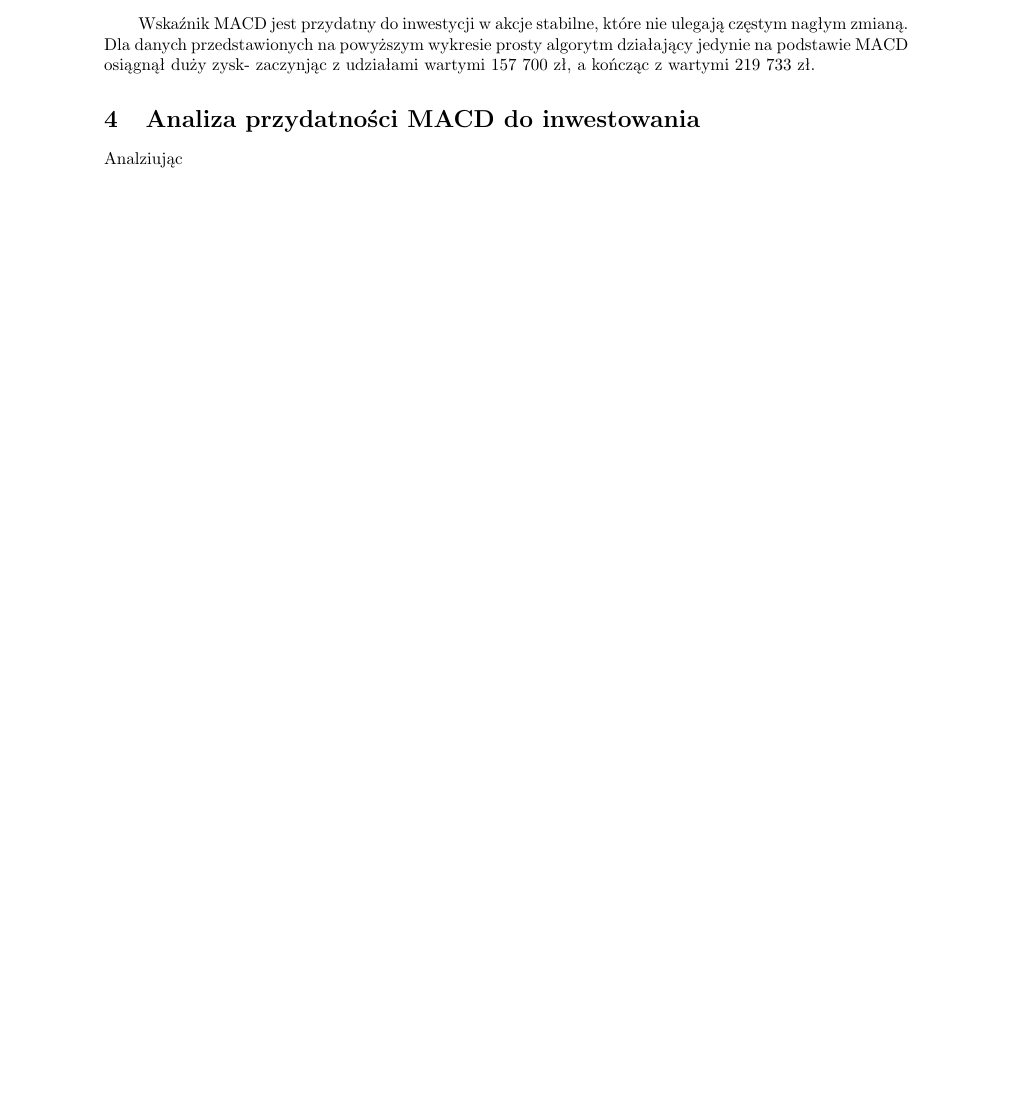
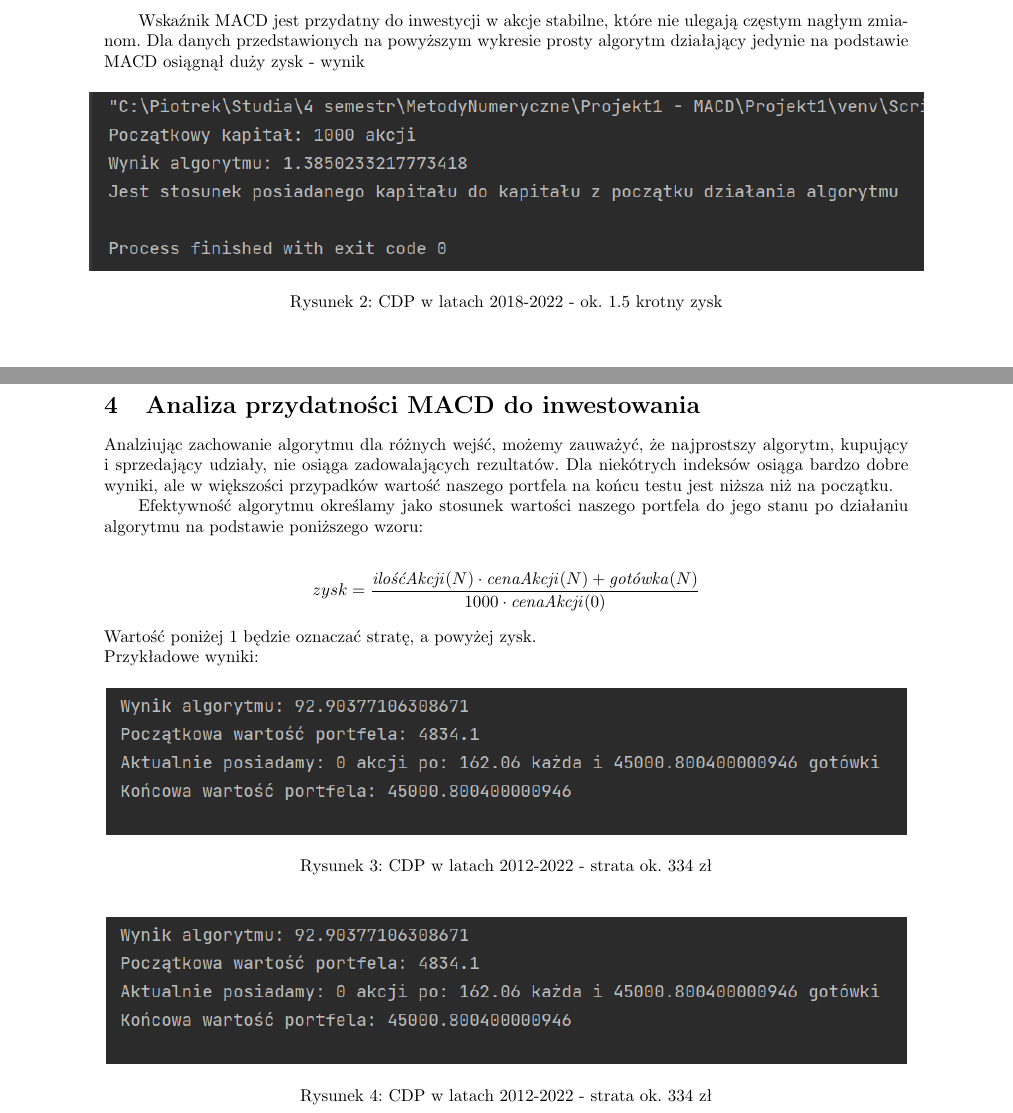
Before and after one commit to Pestap/MetodyNumeryczne, a LaTeX document (Projekt1 - MACD/Projekt1/Sprawko.tex): part of page 2 of 2 before the commit and two parts of pages 3 and 4 of 4 after it, the two joined at a grey line, cut so that both start at the same text, the shorter picture padded with empty space. Compiled offline with pdfLaTeX.

Commit message:
Sprawko p. 2 z naprawionym algorytmem
Jeszcze zobaczę czy nie przerzucić screena do punktu z analizą.

```diff
--- a/Projekt1 - MACD/Projekt1/Sprawko.tex
+++ b/Projekt1 - MACD/Projekt1/Sprawko.tex
@@ -66,16 +67,43 @@
          Wskaźnik nie nadążył za zmianą i okazja do niemałego zarobku przepadła.
     \end{itemize}
 
-    Wskaźnik MACD jest przydatny do inwestycji w akcje stabilne, które nie ulegają częstym nagłym zmianą.
+    \newpage
+    Wskaźnik MACD jest przydatny do inwestycji w akcje stabilne, które nie ulegają częstym nagłym zmianom.
     Dla danych przedstawionych na powyższym wykresie prosty algorytm działający jedynie na podstawie MACD
-    osiągnął duży zysk- zaczynjąc z udziałami wartymi 157 700 zł, a kończąc z wartymi 219 733 zł.
+    osiągnął duży zysk - wynik
+
+    \begin{figure}[H]
+        \noindent\makebox[\textwidth]{\includegraphics{AnalizaCDP.png}}
+        \caption{CDP w latach 2018-2022 - ok. 1.5 krotny zysk}
+    \end{figure}
 
 
+\newpage
+\section{Analiza przydatności MACD do inwestowania}
+
+    Analziując zachowanie algorytmu dla różnych wejść, możemy zauważyć, że najprostszy algorytm,
+    kupujący i sprzedający udziały, nie osiąga zadowalających rezultatów. Dla niekótrych indeksów osiąga
+    bardzo dobre wyniki, ale w większości przypadków wartość naszego portfela na końcu testu jest niższa niż na początku.
 
 
+    Efektywność algorytmu określamy jako stosunek wartości naszego portfela
+    do jego stanu po działaniu algorytmu na podstawie poniższego wzoru:
 
-\section{Analiza przydatności MACD do inwestowania}
+    \begin{align*}
+        zysk = \frac{\mathit{ilośćAkcji}(N) \cdot \mathit{cenaAkcji}(N) + \mathit{gotówka}(N)}{1000 \cdot \mathit{cenaAkcji}(0)}
+    \end{align*}
 
-    Analziując
+
+    \noindent Wartość poniżej 1 będzie oznaczać stratę, a powyżej zysk.\\
+    \noindent Przykładowe wyniki:
+    %DO ZMIAN SPORYCH BO BYL ZJEBANY WZOR
+    \begin{figure}[H]
+        \noindent\makebox[\textwidth]{\includegraphics{AnalizaCDPDługi.png}}
+        \caption{CDP w latach 2012-2022 - strata ok. 334 zł}
+    \end{figure}
+    \begin{figure}[H]
+        \noindent\makebox[\textwidth]{\includegraphics{AnalizaOrlen.png}}
+        \caption{CDP w latach 2012-2022 - strata ok. 334 zł}
+    \end{figure}
 
 \end{document}
```
Also changed, not shown: Projekt1 - MACD/Projekt1/Graphs/AnalizaCDP.png (added), Projekt1 - MACD/Projekt1/Graphs/AnalizaCDPDługi.png (added), Projekt1 - MACD/Projekt1/Graphs/AnalizaOrlen.png (added), Projekt1 - MACD/Projekt1/Graphs/Asseco Poland.png (added), Projekt1 - MACD/Projekt1/Graphs/Asseco.png, Projekt1 - MACD/Projekt1/Graphs/CD PROJEKT RED - 4 lata.png, Projekt1 - MACD/Projekt1/Graphs/CD PROJEKT RED.png, Projekt1 - MACD/Projekt1/Graphs/CDP.png (added), Projekt1 - MACD/Projekt1/Sprawko.pdf, Projekt1 - MACD/Projekt1/Sprawko.tex (5 more changed lines), 6 other files.
